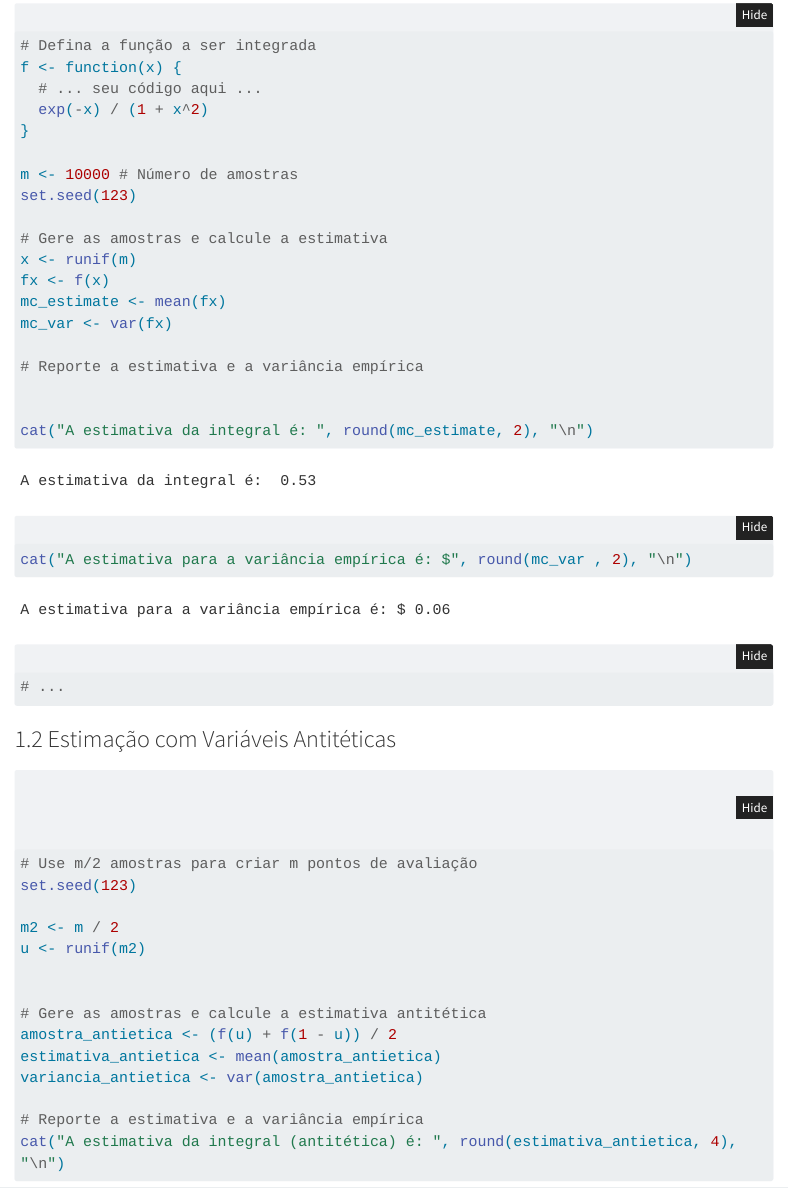
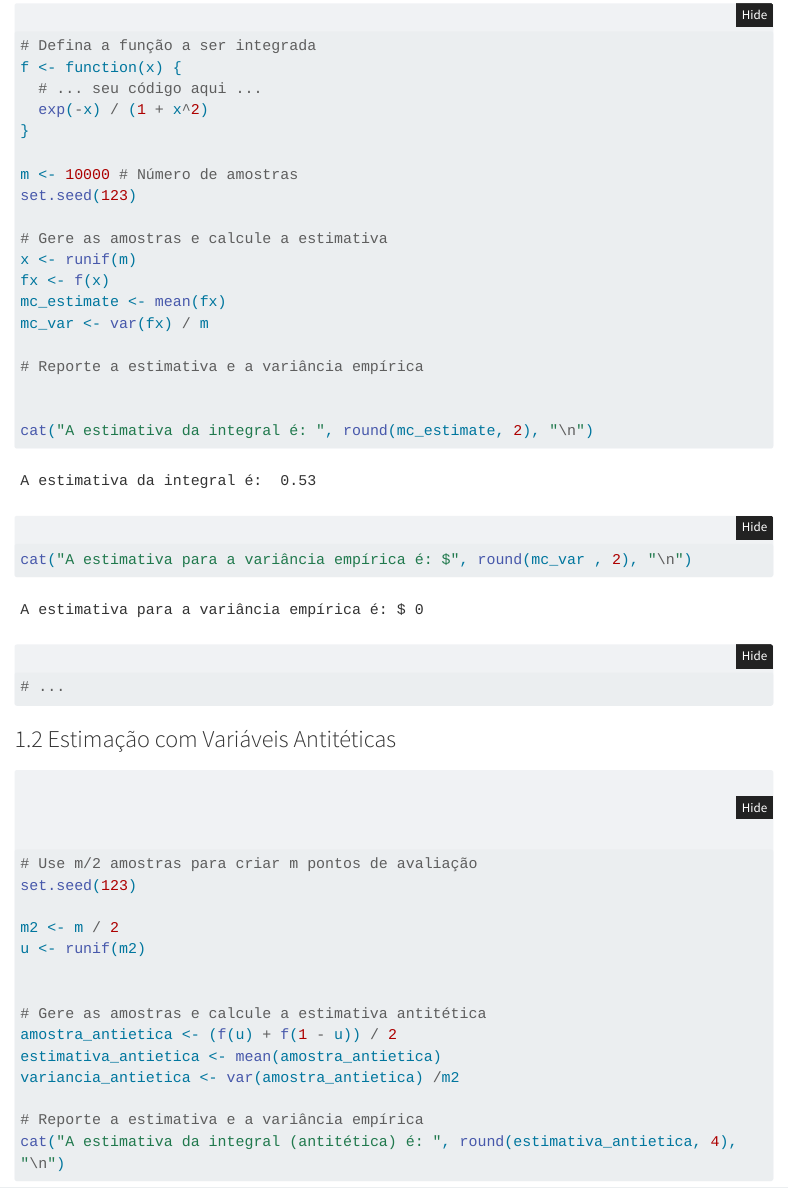
Before and after one commit to silvio-estat/MCIMD-PPCA, a Quarto document (tarefa/5/Lista 5 - Monte Carlo - Template - versao_silvio.qmd): the page in a window 1100 px wide, from 650 px down. Rendered offline with R 4.5, knitr and Pandoc in place of Quarto, with nearby package versions; some code elsewhere in the file could not run offline; menus at the side of the page are left out; long lines of code are wrapped.

Commit message:
tive de ajustar a variancia empírica para considerar o número de amostras

```diff
--- a/tarefa/5/Lista 5 - Monte Carlo - Template - versao_silvio.qmd
+++ b/tarefa/5/Lista 5 - Monte Carlo - Template - versao_silvio.qmd
@@ -52,7 +52,7 @@ set.seed(123)
 x <- runif(m)
 fx <- f(x)
 mc_estimate <- mean(fx)
-mc_var <- var(fx)
+mc_var <- var(fx) / m
 
 # Reporte a estimativa e a variância empírica
 
@@ -76,7 +76,7 @@ u <- runif(m2)
 # Gere as amostras e calcule a estimativa antitética
 amostra_antietica <- (f(u) + f(1 - u)) / 2
 estimativa_antietica <- mean(amostra_antietica)
-variancia_antietica <- var(amostra_antietica)
+variancia_antietica <- var(amostra_antietica) /m2
 
 # Reporte a estimativa e a variância empírica
 cat("A estimativa da integral (antitética) é: ", round(estimativa_antietica, 4), "\n")
```
